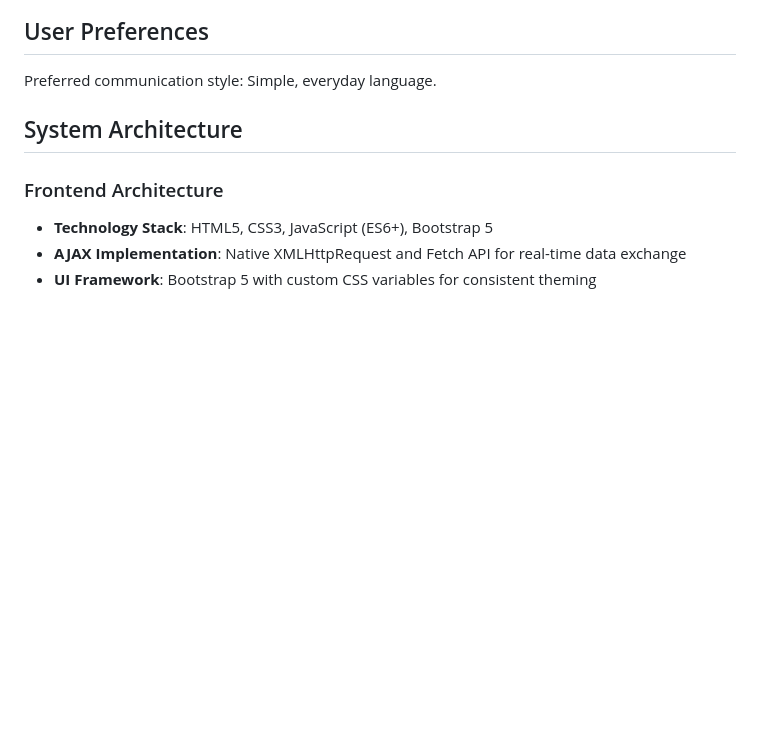
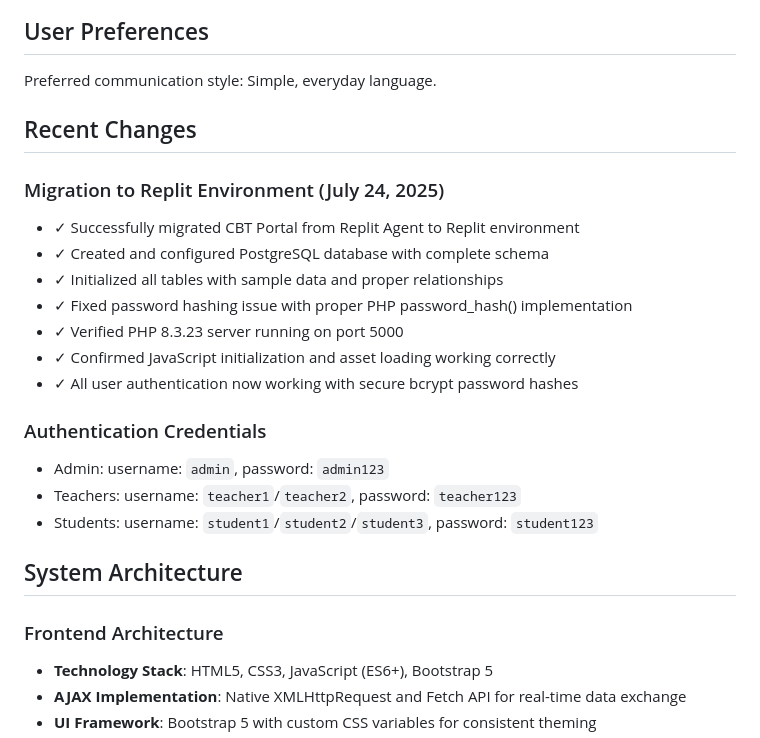
Before and after one commit to marhthing/CBT_PHP, a Markdown page: replit.md, the part around the change. Rendered like a GitHub page; blank space fills up the shorter version.

Commit message:
Improve password security and complete migration to new platform
Implement bcrypt password hashing and finalize the migration to Replit.

Replit-Commit-Author: Agent
Replit-Commit-Session-Id: f1361801-ef83-4d28-a5cb-097938e08fa5
Replit-Commit-Screenshot-Url: https://storage.googleapis.com/screenshot-production-us-central1/2e580f9a-6564-44a1-83a0-b94848a2a3ca/f1361801-ef83-4d28-a5cb-097938e08fa5/UdEFjPj

```diff
--- a/replit.md
+++ b/replit.md
@@ -7,6 +7,22 @@ This is a comprehensive Computer-Based Test (CBT) portal designed for secondary
 ## User Preferences
 
 Preferred communication style: Simple, everyday language.
+
+## Recent Changes
+
+### Migration to Replit Environment (July 24, 2025)
+- ✓ Successfully migrated CBT Portal from Replit Agent to Replit environment
+- ✓ Created and configured PostgreSQL database with complete schema
+- ✓ Initialized all tables with sample data and proper relationships
+- ✓ Fixed password hashing issue with proper PHP password_hash() implementation
+- ✓ Verified PHP 8.3.23 server running on port 5000
+- ✓ Confirmed JavaScript initialization and asset loading working correctly
+- ✓ All user authentication now working with secure bcrypt password hashes
+
+### Authentication Credentials
+- Admin: username: `admin`, password: `admin123`
+- Teachers: username: `teacher1`/`teacher2`, password: `teacher123`
+- Students: username: `student1`/`student2`/`student3`, password: `student123`
 
 ## System Architecture
 
```
